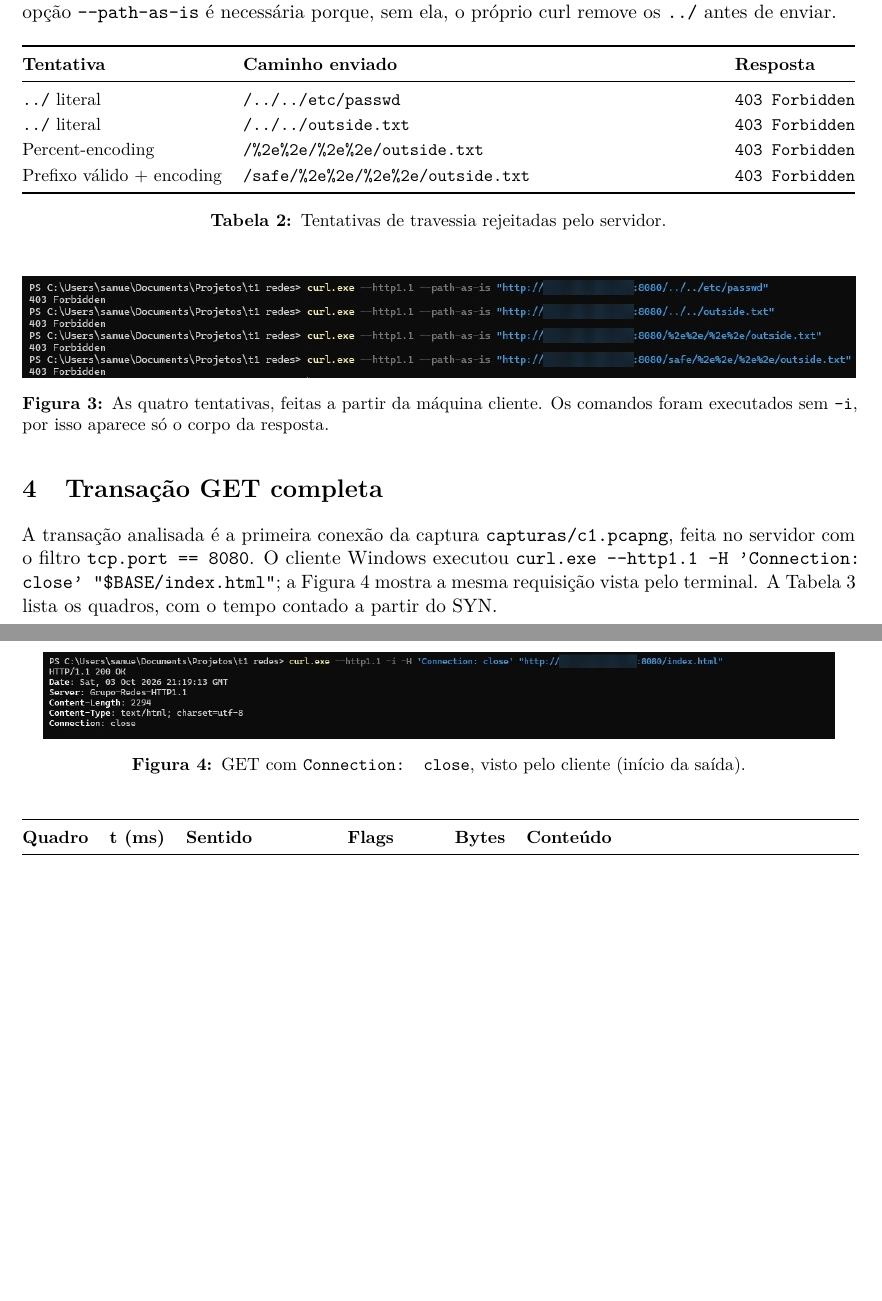
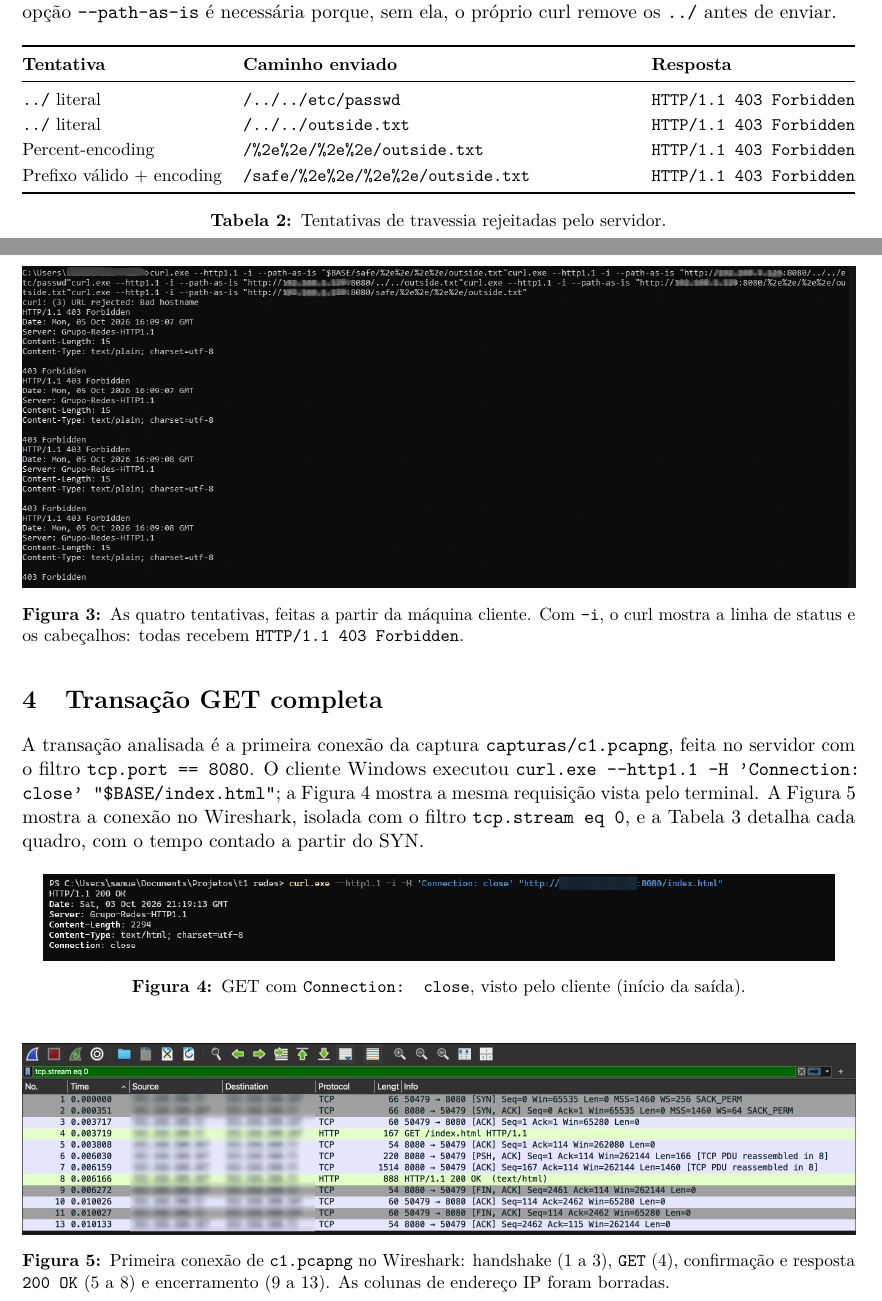
Before and after one commit to AntonelliAA/REDES, a LaTeX document (relatorio/relatorio.tex): two parts of pages 3 and 4 of 7 before the commit and two parts of pages 3 and 4 of 8 after it, joined at a grey line, cut so that both start at the same text, the shorter picture padded with empty space. Compiled offline with pdfLaTeX.

Commit message:
docs: update report text and figures for curl 403 responses and Wireshark transaction analysis

```diff
--- a/relatorio/relatorio.tex
+++ b/relatorio/relatorio.tex
@@ -109,3 +108,5 @@ corpo \cod{403 Forbidden} (ver Seção~\ref{sec:seguranca}) \\
+\cod{HTTP/1.1 403 Forbidden}, \cod{Content-Length: 15} (ver
+Seção~\ref{sec:seguranca}) \\
 404 & \cod{curl.exe -{}-http1.1 -i "\$BASE/aaa.html"} &
 \cod{HTTP/1.1 404 Not Found}, \cod{Content-Length: 15} \\
 405 & \cod{curl.exe -{}-http1.1 -i -X POST "\$BASE/index.html"} &
@@ -158,10 +159,10 @@ sair da raiz, a resposta é 403, exista o arquivo ou não. A opção
 \toprule
 \textbf{Tentativa} & \textbf{Caminho enviado} & \textbf{Resposta} \\
 \midrule
-\cod{../} literal & \cod{/../../etc/passwd} & \cod{403 Forbidden} \\
-\cod{../} literal & \cod{/../../outside.txt} & \cod{403 Forbidden} \\
-Percent-encoding & \cod{/\%2e\%2e/\%2e\%2e/outside.txt} & \cod{403 Forbidden} \\
-Prefixo válido + encoding & \cod{/safe/\%2e\%2e/\%2e\%2e/outside.txt} & \cod{403 Forbidden} \\
+\cod{../} literal & \cod{/../../etc/passwd} & \cod{HTTP/1.1 403 Forbidden} \\
+\cod{../} literal & \cod{/../../outside.txt} & \cod{HTTP/1.1 403 Forbidden} \\
+Percent-encoding & \cod{/\%2e\%2e/\%2e\%2e/outside.txt} & \cod{HTTP/1.1 403 Forbidden} \\
+Prefixo válido + encoding & \cod{/safe/\%2e\%2e/\%2e\%2e/outside.txt} & \cod{HTTP/1.1 403 Forbidden} \\
 \bottomrule
 \end{tabularx}
 \caption{Tentativas de travessia rejeitadas pelo servidor.}
@@ -171,9 +172,9 @@ Prefixo válido + encoding & \cod{/safe/\%2e\%2e/\%2e\%2e/outside.txt} & \cod{40
 \begin{figure}[H]
 \centering
 \includegraphics[width=\textwidth]{curl-403-travessia}
-\caption{As quatro tentativas, feitas a partir da máquina cliente. Os
-comandos foram executados sem \cod{-i}, por isso aparece só o corpo da
-resposta.}
+\caption{As quatro tentativas, feitas a partir da máquina cliente. Com
+\cod{-i}, o curl mostra a linha de status e os cabeçalhos: todas recebem
+\cod{HTTP/1.1 403 Forbidden}.}
 \label{fig:travessia}
 \end{figure}
 
@@ -183,14 +184,24 @@ A transação analisada é a primeira conexão da captura \cod{capturas/c1.pcapn
 feita no servidor com o filtro \cod{tcp.port == 8080}. O cliente Windows
 executou \cod{curl.exe -{}-http1.1 -H 'Connection: close' "\$BASE/index.html"};
 a Figura~\ref{fig:close} mostra a mesma requisição vista pelo terminal. A
-Tabela~\ref{tab:transacao} lista os quadros, com o tempo contado a partir do
-SYN.
+Figura~\ref{fig:wireshark} mostra a conexão no Wireshark, isolada com o filtro
+\cod{tcp.stream eq 0}, e a Tabela~\ref{tab:transacao} detalha cada quadro, com
+o tempo contado a partir do SYN.
 
 \begin{figure}[H]
 \centering
 \includegraphics[width=0.95\textwidth]{curl-get-connection-close}
 \caption{GET com \cod{Connection: close}, visto pelo cliente (início da saída).}
 \label{fig:close}
+\end{figure}
+
+\begin{figure}[H]
+\centering
+\includegraphics[width=\textwidth]{wireshark-transacao}
+\caption{Primeira conexão de \cod{c1.pcapng} no Wireshark: handshake (1 a 3),
+\cod{GET} (4), confirmação e resposta \cod{200 OK} (5 a 8) e encerramento (9 a 13). As
+colunas de endereço IP foram borradas.}
+\label{fig:wireshark}
 \end{figure}
 
 \begin{table}[H]
```
Also changed, not shown: relatorio/figuras/curl-403-travessia.jpeg (deleted), relatorio/figuras/curl-403-travessia.png (added), relatorio/figuras/wireshark-transacao.png (added), relatorio/relatorio.pdf, relatorio/relatorio.tex (3 more changed lines).
